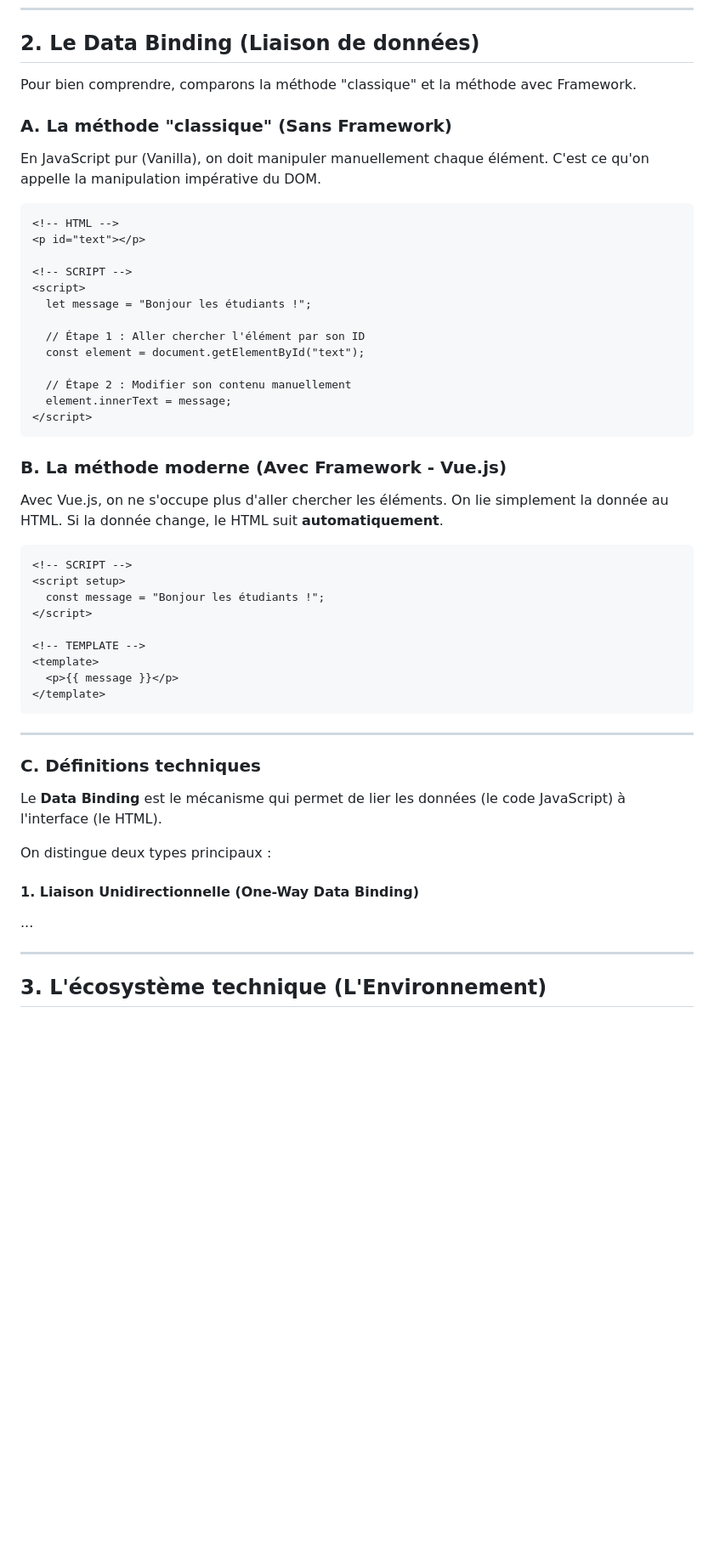
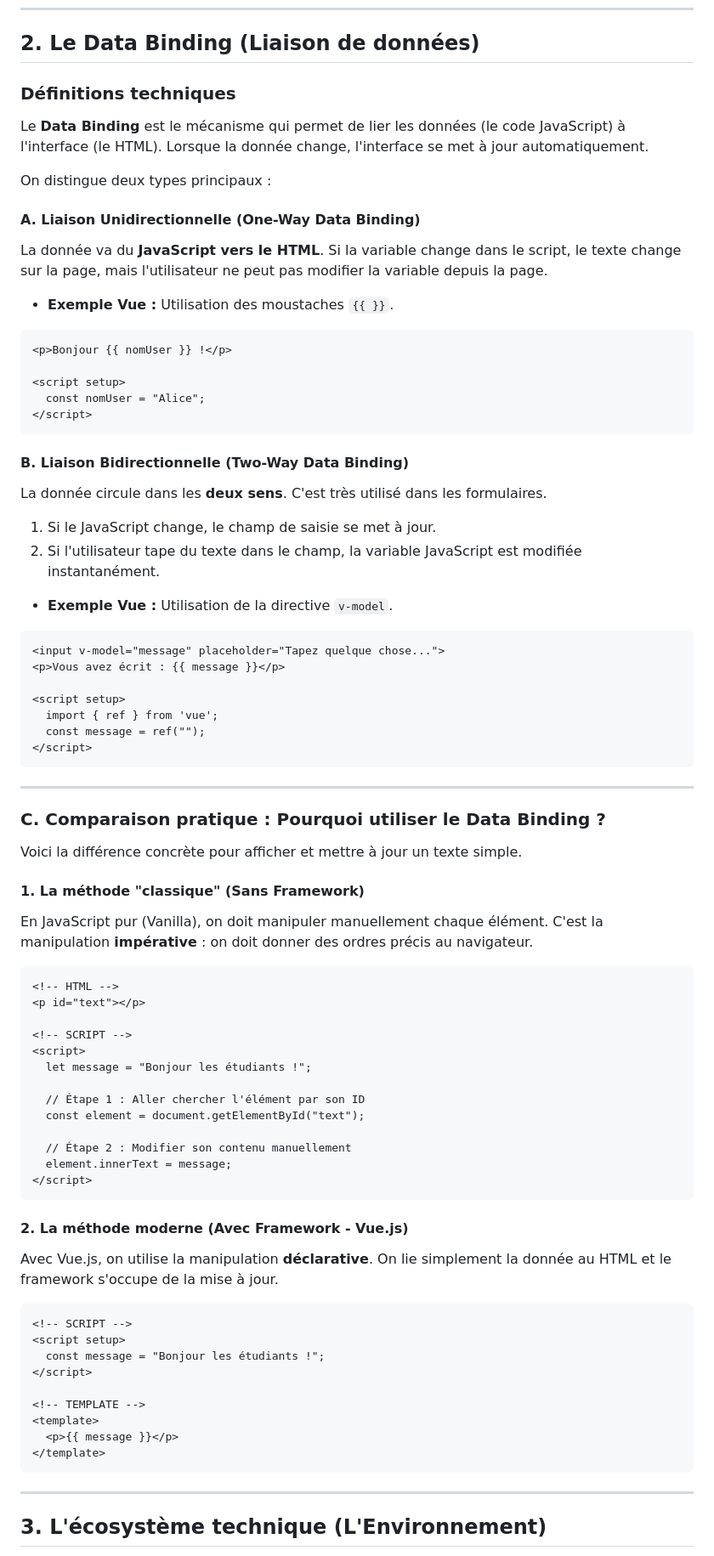
Before and after one commit to GasyCoder/cours-framework-js-isstm-l3, a Markdown page: cours/vuejs-fondamentaux.md, the part around the change. Shown at 85% size. GitHub-like rendering; blank space fills up the shorter version.

Commit message:
docs: réorganiser le cours pour mettre les définitions avant les exemples

````diff
--- a/cours/vuejs-fondamentaux.md
+++ b/cours/vuejs-fondamentaux.md
@@ -22,10 +22,47 @@ Un Framework apporte :
 
 ## 2. Le Data Binding (Liaison de données)
 
-Pour bien comprendre, comparons la méthode "classique" et la méthode avec Framework.
+### Définitions techniques
+Le **Data Binding** est le mécanisme qui permet de lier les données (le code JavaScript) à l'interface (le HTML). Lorsque la donnée change, l'interface se met à jour automatiquement.
 
-### A. La méthode "classique" (Sans Framework)
-En JavaScript pur (Vanilla), on doit manipuler manuellement chaque élément. C'est ce qu'on appelle la manipulation impérative du DOM.
+On distingue deux types principaux :
+
+#### A. Liaison Unidirectionnelle (One-Way Data Binding)
+La donnée va du **JavaScript vers le HTML**. Si la variable change dans le script, le texte change sur la page, mais l'utilisateur ne peut pas modifier la variable depuis la page.
+- **Exemple Vue :** Utilisation des moustaches `{{ }}`.
+
+```html
+<p>Bonjour {{ nomUser }} !</p>
+
+<script setup>
+  const nomUser = "Alice";
+</script>
+```
+
+#### B. Liaison Bidirectionnelle (Two-Way Data Binding)
+La donnée circule dans les **deux sens**. C'est très utilisé dans les formulaires.
+1. Si le JavaScript change, le champ de saisie se met à jour.
+2. Si l'utilisateur tape du texte dans le champ, la variable JavaScript est modifiée instantanément.
+- **Exemple Vue :** Utilisation de la directive `v-model`.
+
+```html
+<input v-model="message" placeholder="Tapez quelque chose...">
+<p>Vous avez écrit : {{ message }}</p>
+
+<script setup>
+  import { ref } from 'vue';
+  const message = ref("");
+</script>
+```
+
+---
+
+### C. Comparaison pratique : Pourquoi utiliser le Data Binding ?
+
+Voici la différence concrète pour afficher et mettre à jour un texte simple.
+
+#### 1. La méthode "classique" (Sans Framework)
+En JavaScript pur (Vanilla), on doit manipuler manuellement chaque élément. C'est la manipulation **impérative** : on doit donner des ordres précis au navigateur.
 
 ```html
 <!-- HTML -->
@@ -43,8 +80,8 @@ En JavaScript pur (Vanilla), on doit manipuler manuellement chaque élément. C'
 </script>
 ```
 
-### B. La méthode moderne (Avec Framework - Vue.js)
-Avec Vue.js, on ne s'occupe plus d'aller chercher les éléments. On lie simplement la donnée au HTML. Si la donnée change, le HTML suit **automatiquement**.
+#### 2. La méthode moderne (Avec Framework - Vue.js)
+Avec Vue.js, on utilise la manipulation **déclarative**. On lie simplement la donnée au HTML et le framework s'occupe de la mise à jour.
 
 ```html
 <!-- SCRIPT -->
@@ -57,16 +94,6 @@ Avec Vue.js, on ne s'occupe plus d'aller chercher les éléments. On lie simplem
   <p>{{ message }}</p>
 </template>
 ```
-
----
-
-### C. Définitions techniques
-Le **Data Binding** est le mécanisme qui permet de lier les données (le code JavaScript) à l'interface (le HTML).
-
-On distingue deux types principaux :
-
-#### 1. Liaison Unidirectionnelle (One-Way Data Binding)
-...
 
 ---
 
````
